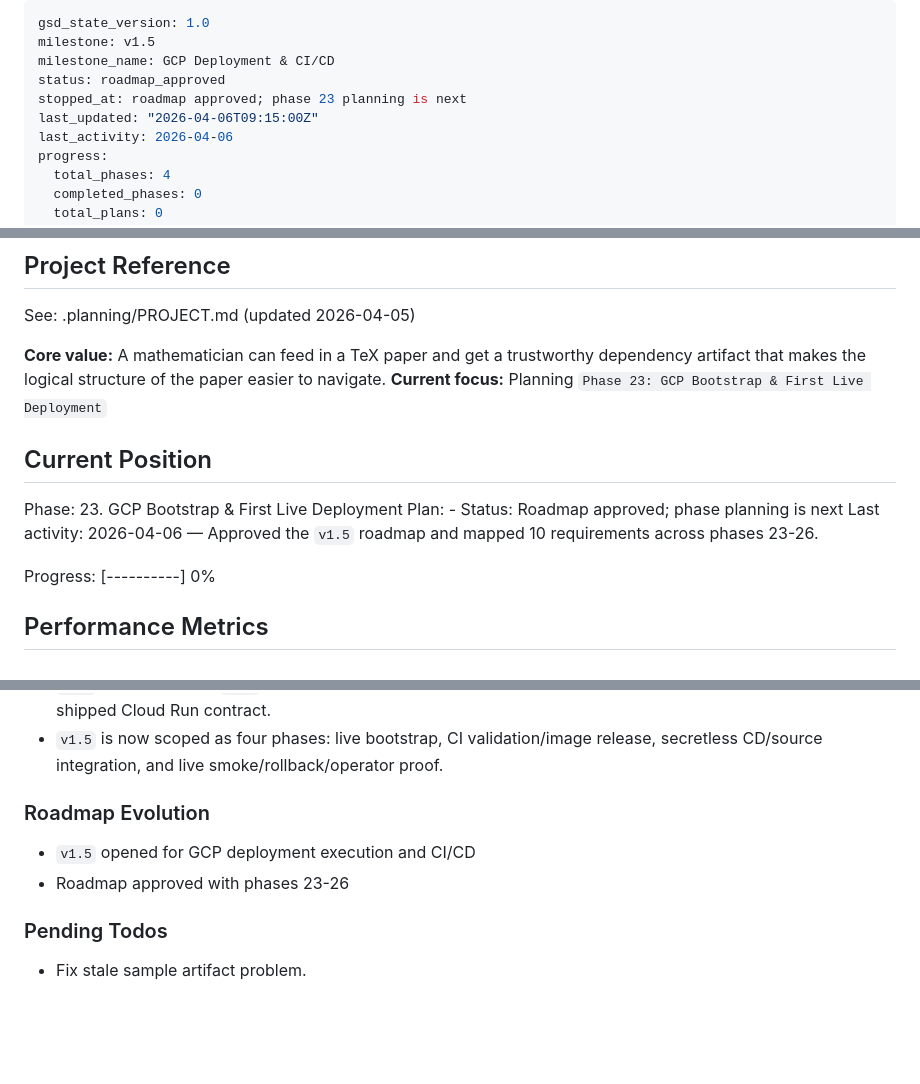
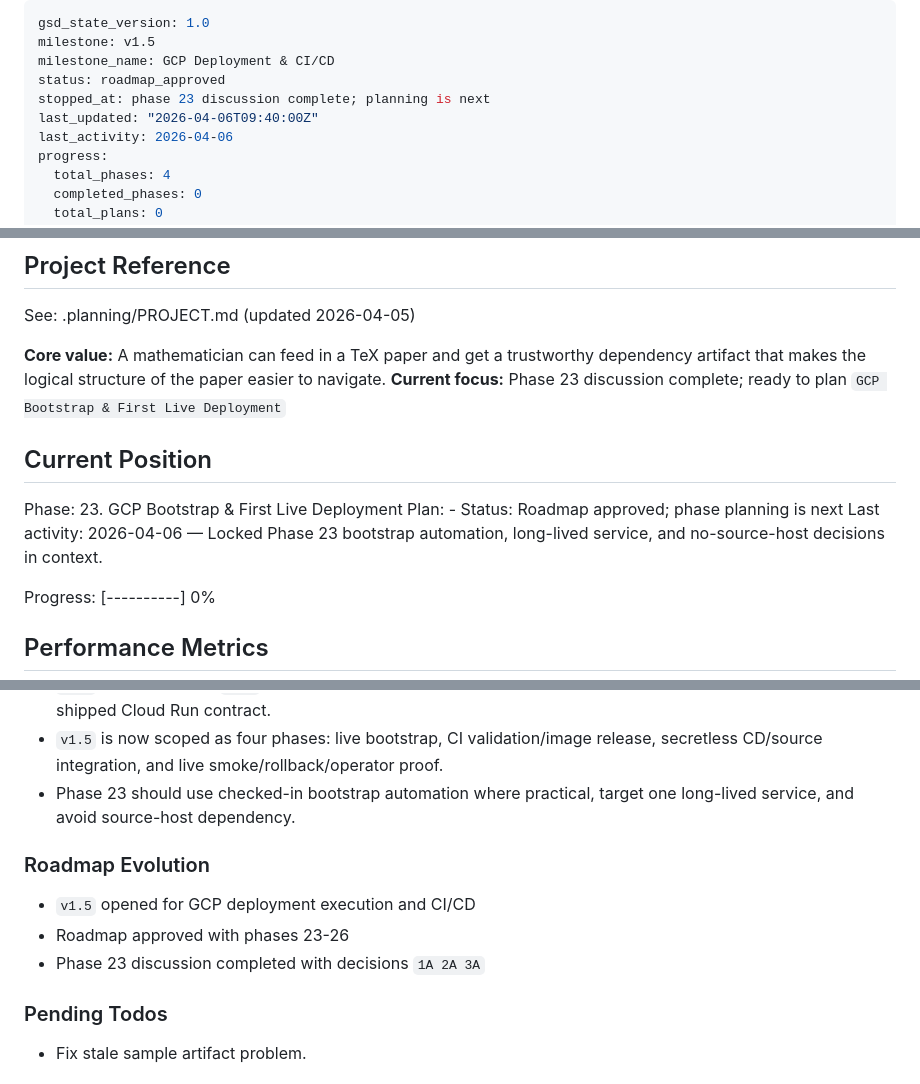
Before and after one commit to hanzckernel/MathPaperParser, a Markdown page: .planning/STATE.md, 3 parts joined by grey strips. GitHub-like rendering; blank space fills up the shorter version.

Commit message:
docs: scope phase 23 live gcp bootstrap

```diff
--- a/.planning/STATE.md
+++ b/.planning/STATE.md
@@ -3,8 +3,8 @@ gsd_state_version: 1.0
 milestone: v1.5
 milestone_name: GCP Deployment & CI/CD
 status: roadmap_approved
-stopped_at: roadmap approved; phase 23 planning is next
-last_updated: "2026-04-06T09:15:00Z"
+stopped_at: phase 23 discussion complete; planning is next
+last_updated: "2026-04-06T09:40:00Z"
 last_activity: 2026-04-06
 progress:
   total_phases: 4
@@ -21,14 +21,14 @@ progress:
 See: .planning/PROJECT.md (updated 2026-04-05)
 
 **Core value:** A mathematician can feed in a TeX paper and get a trustworthy dependency artifact that makes the logical structure of the paper easier to navigate.
-**Current focus:** Planning `Phase 23: GCP Bootstrap & First Live Deployment`
+**Current focus:** Phase 23 discussion complete; ready to plan `GCP Bootstrap & First Live Deployment`
 
 ## Current Position
 
 Phase: 23. GCP Bootstrap & First Live Deployment
 Plan: -
 Status: Roadmap approved; phase planning is next
-Last activity: 2026-04-06 — Approved the `v1.5` roadmap and mapped 10 requirements across phases 23-26.
+Last activity: 2026-04-06 — Locked Phase 23 bootstrap automation, long-lived service, and no-source-host decisions in context.
 
 Progress: [----------] 0%
 
@@ -108,11 +108,13 @@ Decisions are logged in PROJECT.md. The milestone established:
 - Phase 22 established `docs/project_wiki.md` as a start-here entry page for navigating the repo and docs.
 - `v1.4` is archived and `v1.5` picks up the next bottleneck: real GCP deployment execution plus CI/CD on the shipped Cloud Run contract.
 - `v1.5` is now scoped as four phases: live bootstrap, CI validation/image release, secretless CD/source integration, and live smoke/rollback/operator proof.
+- Phase 23 should use checked-in bootstrap automation where practical, target one long-lived service, and avoid source-host dependency.
 
 ### Roadmap Evolution
 
 - `v1.5` opened for GCP deployment execution and CI/CD
 - Roadmap approved with phases 23-26
+- Phase 23 discussion completed with decisions `1A 2A 3A`
 
 ### Pending Todos
 
```
Also changed, not shown: other parts of .planning/STATE.md (+1 -1 lines), 2 other files.
